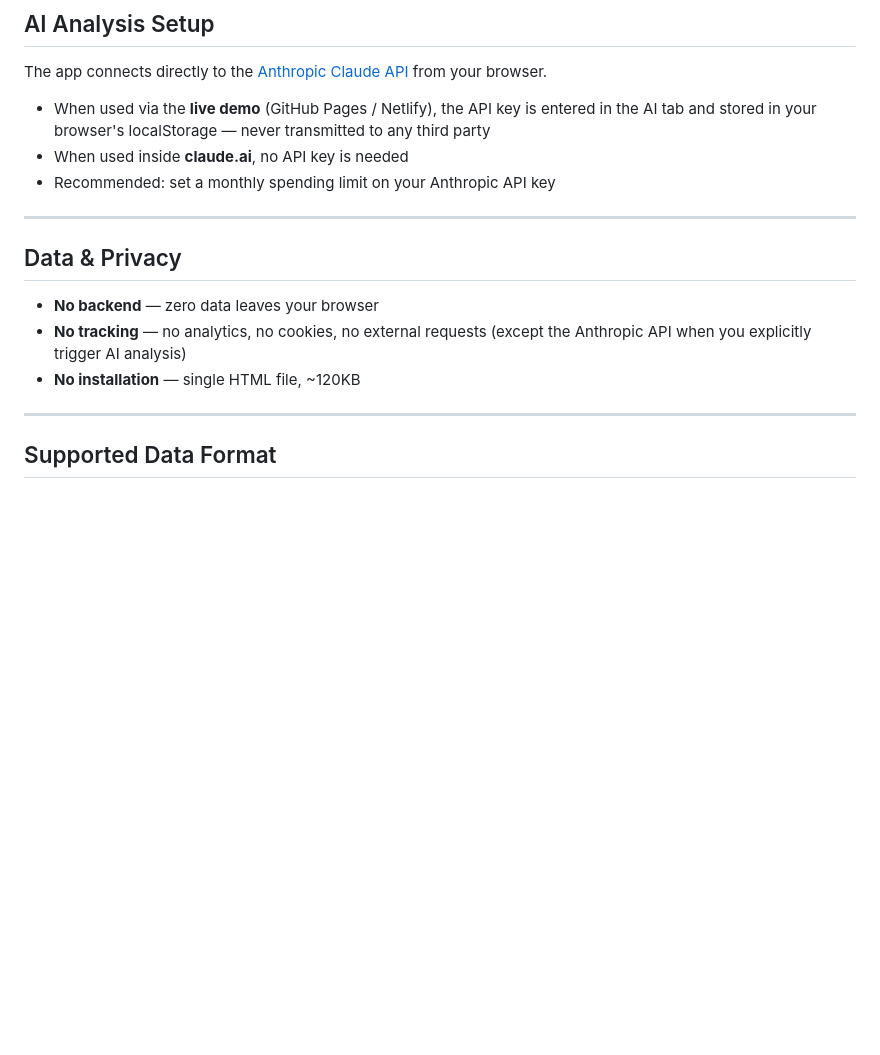
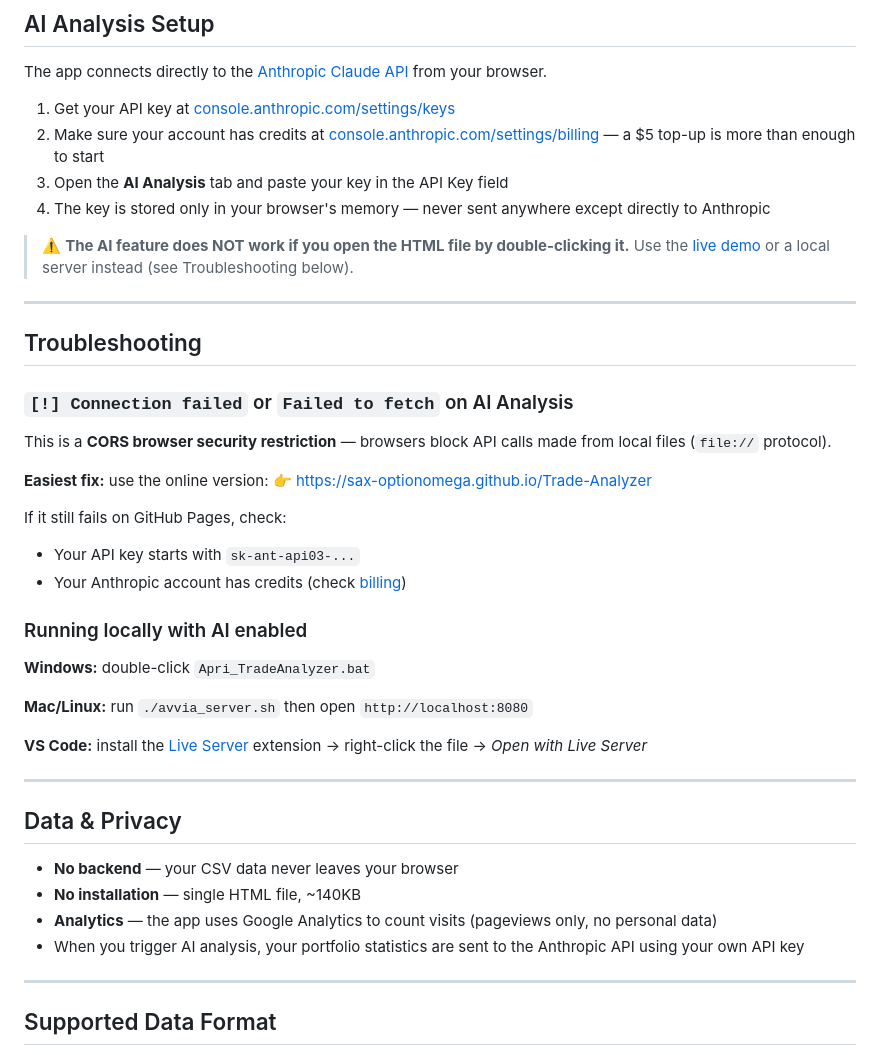
Before and after one commit to Sax-OptionOmega/Trade-Analyzer, a Markdown page: README.md, the part around the change. Drawn GitHub-style; blank space fills up the shorter version.

```diff
--- a/README.md
+++ b/README.md
@@ -74,17 +74,44 @@ Download `trade_analyzer.html` and open it with the included launcher:
 
 The app connects directly to the [Anthropic Claude API](https://www.anthropic.com) from your browser.
 
-- When used via the **live demo** (GitHub Pages / Netlify), the API key is entered in the AI tab and stored in your browser's localStorage — never transmitted to any third party
-- When used inside **claude.ai**, no API key is needed
-- Recommended: set a monthly spending limit on your Anthropic API key
+1. Get your API key at [console.anthropic.com/settings/keys](https://console.anthropic.com/settings/keys)
+2. Make sure your account has credits at [console.anthropic.com/settings/billing](https://console.anthropic.com/settings/billing) — a $5 top-up is more than enough to start
+3. Open the **AI Analysis** tab and paste your key in the API Key field
+4. The key is stored only in your browser's memory — never sent anywhere except directly to Anthropic
+
+> ⚠️ **The AI feature does NOT work if you open the HTML file by double-clicking it.** Use the [live demo](https://sax-optionomega.github.io/Trade-Analyzer) or a local server instead (see Troubleshooting below).
+
+---
+
+## Troubleshooting
+
+### `[!] Connection failed` or `Failed to fetch` on AI Analysis
+
+This is a **CORS browser security restriction** — browsers block API calls made from local files (`file://` protocol).
+
+**Easiest fix:** use the online version:
+👉 [https://sax-optionomega.github.io/Trade-Analyzer](https://sax-optionomega.github.io/Trade-Analyzer)
+
+If it still fails on GitHub Pages, check:
+- Your API key starts with `sk-ant-api03-...`
+- Your Anthropic account has credits (check [billing](https://console.anthropic.com/settings/billing))
+
+### Running locally with AI enabled
+
+**Windows:** double-click `Apri_TradeAnalyzer.bat`
+
+**Mac/Linux:** run `./avvia_server.sh` then open `http://localhost:8080`
+
+**VS Code:** install the [Live Server](https://marketplace.visualstudio.com/items?itemName=ritwickdey.LiveServer) extension → right-click the file → *Open with Live Server*
 
 ---
 
 ## Data & Privacy
 
-- **No backend** — zero data leaves your browser
-- **No tracking** — no analytics, no cookies, no external requests (except the Anthropic API when you explicitly trigger AI analysis)
-- **No installation** — single HTML file, ~120KB
+- **No backend** — your CSV data never leaves your browser
+- **No installation** — single HTML file, ~140KB
+- **Analytics** — the app uses Google Analytics to count visits (pageviews only, no personal data)
+- When you trigger AI analysis, your portfolio statistics are sent to the Anthropic API using your own API key
 
 ---
 
```
